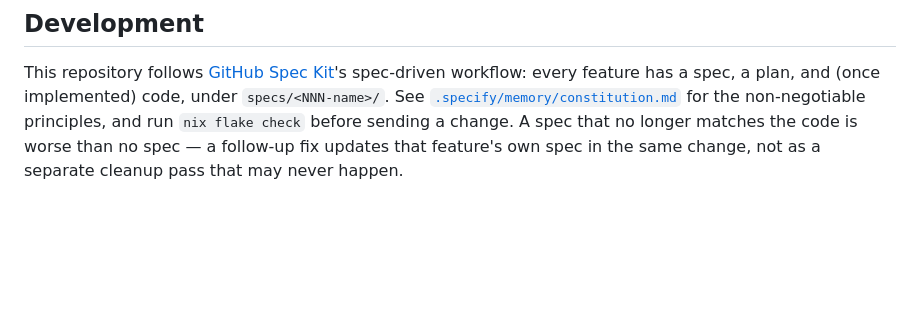
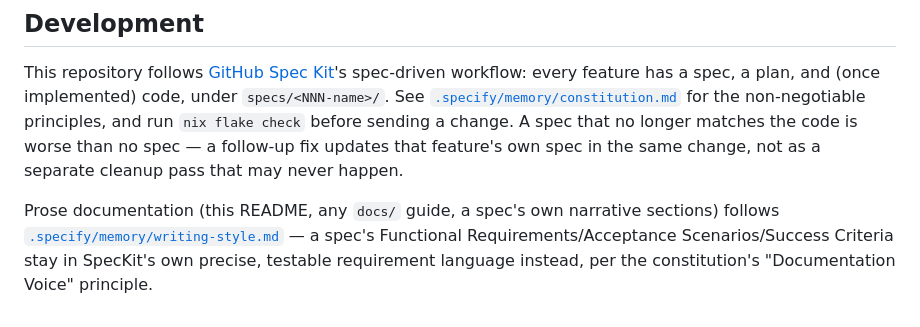
Before and after one commit to intellectual-frontiers/workspaces-host-v3, a Markdown page: README.md, the part around the change. Rendered like a GitHub page; blank space fills up the shorter version.

```diff
--- a/README.md
+++ b/README.md
@@ -839,3 +839,8 @@ the non-negotiable principles, and run `nix flake check` before sending a
 change. A spec that no longer matches the code is worse than no spec — a
 follow-up fix updates that feature's own spec in the same change, not as
 a separate cleanup pass that may never happen.
+
+Prose documentation (this README, any `docs/` guide, a spec's own narrative sections) follows
+[`.specify/memory/writing-style.md`](.specify/memory/writing-style.md) — a spec's Functional
+Requirements/Acceptance Scenarios/Success Criteria stay in SpecKit's own precise, testable
+requirement language instead, per the constitution's "Documentation Voice" principle.
```
Also changed, not shown: .specify/memory/constitution.md (+11 -1 lines), .specify/memory/writing-style.md (added, +193 -0 lines).
